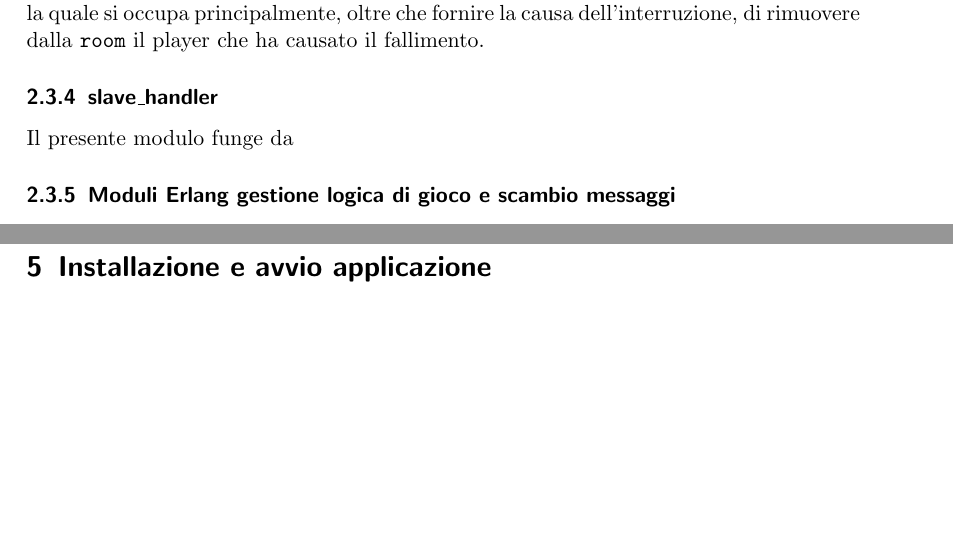
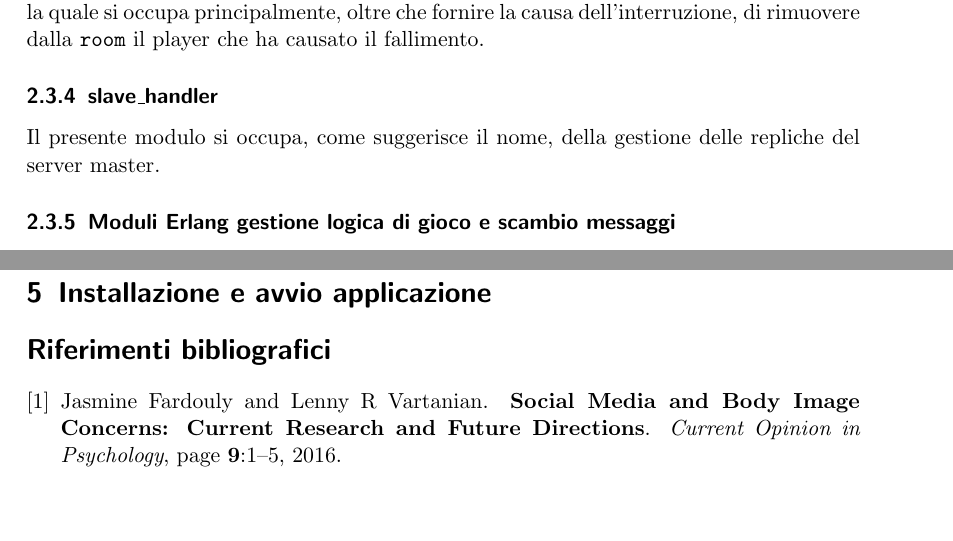
Before and after one commit to alexprut/earth-defender, a LaTeX document (documentation/SD_Injarn_Pruteanu.tex, which reads documentation/Bib.bib): two parts of pages 8 and 13 of 23, joined at a grey line, cut so that both start at the same text. Compiled offline with pdfLaTeX.

Commit message:
Updated relation
Added Bib and Modified imgs

```diff
--- /dev/null
+++ b/documentation/Bib.bib
@@ -0,0 +1,7 @@
+@article{1,
+    author  = "Jasmine Fardouly and Lenny R Vartanian",
+    title   = "\textbf{Social Media and Body Image Concerns: Current Research and Future Directions}",
+    year    = "2016",
+    journal = "Current Opinion in Psychology",
+    pages   = "\textbf{9}:1–5"
+}
--- a/documentation/SD_Injarn_Pruteanu.tex
+++ b/documentation/SD_Injarn_Pruteanu.tex
@@ -295,7 +295,7 @@ Come nel caso precedente, anche la risposta al client è della forma \texttt{[ev
 
 In caso di fallimento del presente modulo, viene invece invocata la funzione \texttt{terminate/3}, la quale si occupa principalmente, oltre che fornire la causa dell'interruzione, di rimuovere dalla \texttt{room} il player che ha causato il fallimento.
 \subsubsection{slave\_handler}
-Il presente modulo funge da
+Il presente modulo si occupa, come suggerisce il nome, della gestione delle repliche del server master.
 \subsubsection{Moduli Erlang gestione logica di gioco e scambio messaggi}
 I restanti 4 moduli servono principalmente a gestire la logica del gioco e quindi mantenere uno scambio messaggio consistente. Come si può osservare in figura \ref{ServerArc}, lo scambio messaggi avviene solo ed esclusivamente tra i moduli stessi e \texttt{websocket\_handler} (eccezion fatta per \texttt{config}), questi messaggi, come precedentemente affermato, una volta inoltrati al modulo \texttt{websocket\_handler} vengono passati direttamente alla funzione \texttt{websocket\_info/3} per poi, eventualmente, arrivare al client.
 \begin{itemize}
```
Also changed, not shown: documentation/SD_Injarn_Pruteanu.bbl (added), documentation/img/GeneralArchitecture.png, documentation/SD_Injarn_Pruteanu.tex (3 more changed lines), 1 other file.
